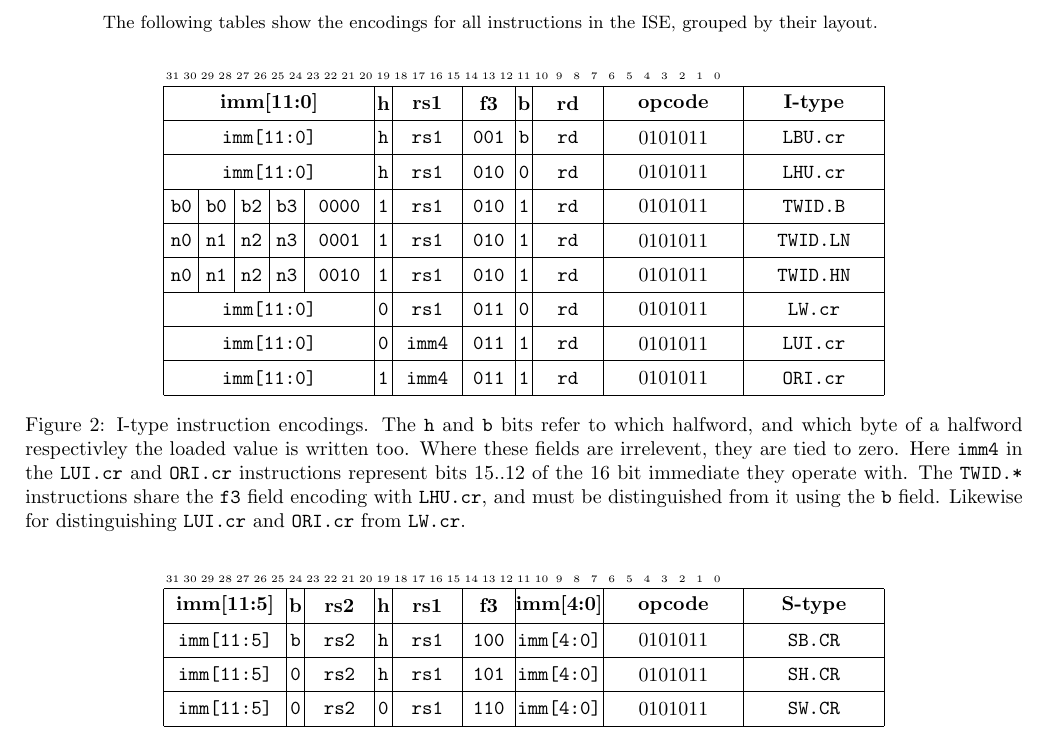
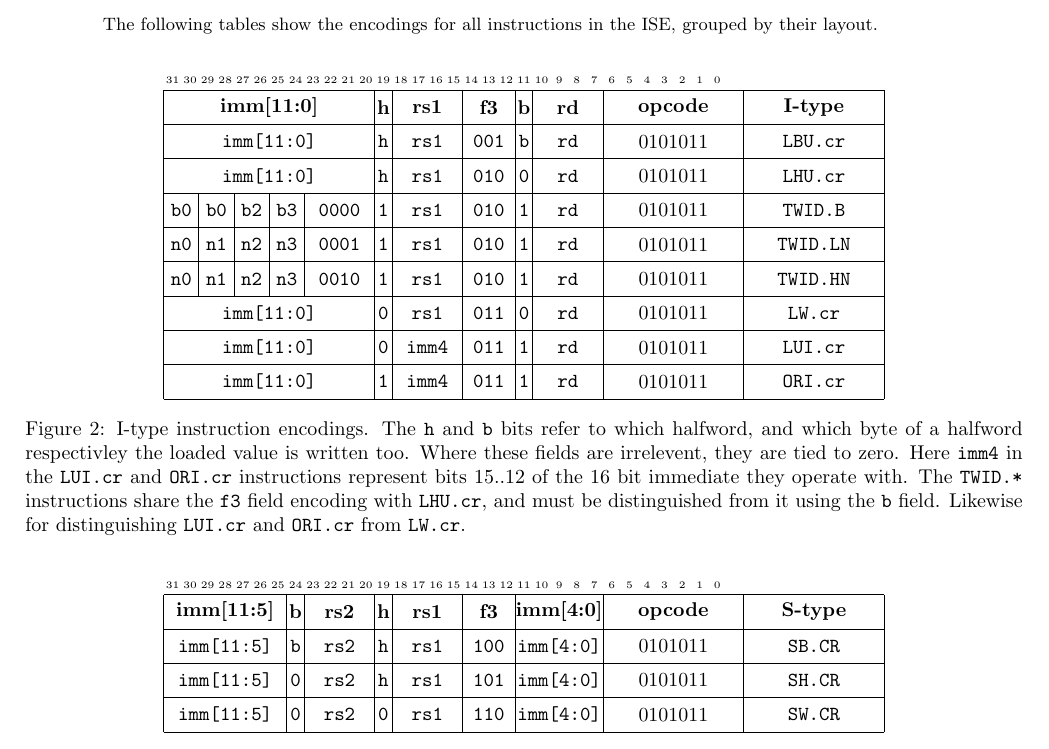
Before and after one commit to scarv/xcrypto, a LaTeX document (docs/crypto-ise.tex, which reads docs/crypto-ise.specification.tex): part of page 10 of 12 before the commit and part of page 10 of 13 after it, cut so that both start at the same text. Compiled offline with pdfLaTeX.

Commit message:
Make figures appear where they are supposed too!
 On branch impl/uarch-spec
 Changes to be committed:
	modified:   docs/crypto-ise.specification.tex

 Changes not staged for commit:
	modified:   docs/ise-implementation.tex

 Untracked files:
	docs/diagrams/cpu-cop-if-2.png
	docs/diagrams/cpu-cop-if-2.wd

```diff
--- a/docs/crypto-ise.specification.tex
+++ b/docs/crypto-ise.specification.tex
@@ -704,7 +704,7 @@ grouped by their layout.
 
 \bigskip
 
-\begin{figure}[h]
+\begin{figure}[H]
 \centering \begin{bytefield}[endianness=big]{32} \bitheader{0-31} \\
 \BH{12}{imm[11:0]}&\BH{1}{h}& \BH{4}{rs1 }& \BH{3}{f3 }&\BH{1}{b}& \BH{4}{rd   }& \BH{8}{opcode}& \BH{8}{I-type} \\
 \BB{12}{imm[11:0]}&\BB{1}{h}& \BB{4}{rs1 }& \BB{3}{ 001 }&\BB{1}{b}& \BB{4}{rd }& \BB{8}{\encopcode}& \BB{8}{LBU.cr} \\
@@ -728,7 +728,7 @@ from \ASM{LW.cr}.}
 \end{figure}
 
 
-\begin{figure}[h]
+\begin{figure}[H]
 \centering \begin{bytefield}[endianness=big]{32} \bitheader{0-31} \\
 \BH{7}{imm[11:5]}&\BH{1}{b}& \BH{4}{rs2  }&\BH{1}{h}& \BH{4}{rs1  }& \BH{3}{f3}& \BH{5}{imm[4:0]}& \BH{8}{opcode}& \BH{8}{S-type} \\
 \BB{7}{imm[11:5]}&\BB{1}{b}& \BB{4}{rs2  }&\BB{1}{h}& \BB{4}{rs1  }& \BB{3}{ 100 }& \BB{5}{imm[4:0]}& \BB{8}{\encopcode}& \BB{8}{SB.CR} \\
```
Also changed, not shown: docs/crypto-ise.specification.tex (6 more changed lines).
